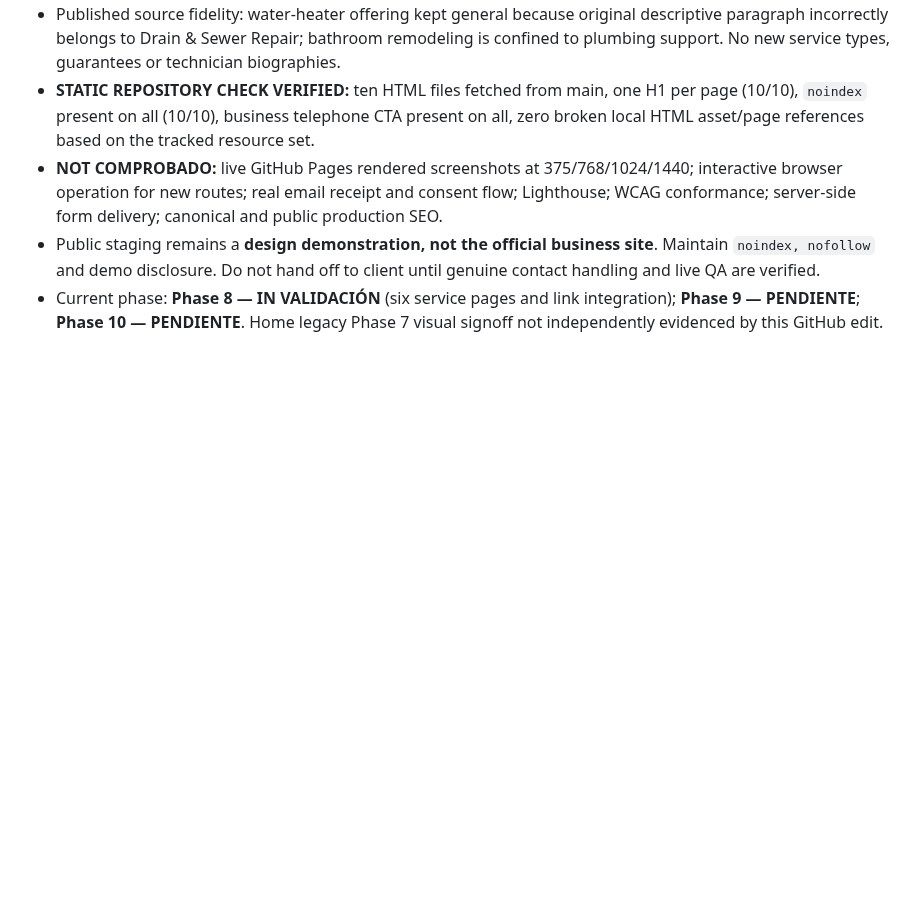
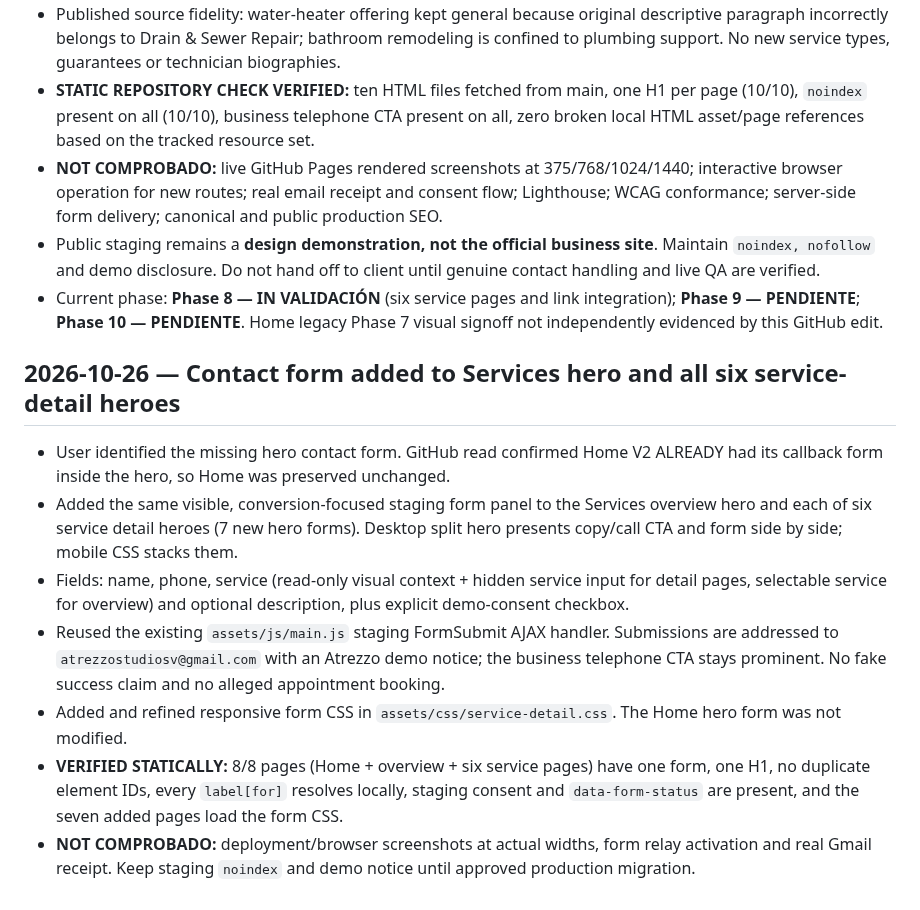
Before and after one commit to atrezzostudiosv-spec/mcbride-sons-plumbing, a Markdown page: ATREZZO-PROJECT-STATUS.md, the part around the change. GitHub-like rendering; blank space fills up the shorter version.

Commit message:
Track completed service hero contact forms and static QA; preserve email delivery blocker

```diff
--- a/ATREZZO-PROJECT-STATUS.md
+++ b/ATREZZO-PROJECT-STATUS.md
@@ -74,3 +74,12 @@ Updated: 2026-10-24
 - **NOT COMPROBADO:** live GitHub Pages rendered screenshots at 375/768/1024/1440; interactive browser operation for new routes; real email receipt and consent flow; Lighthouse; WCAG conformance; server-side form delivery; canonical and public production SEO.
 - Public staging remains a **design demonstration, not the official business site**. Maintain `noindex, nofollow` and demo disclosure. Do not hand off to client until genuine contact handling and live QA are verified.
 - Current phase: **Phase 8 — IN VALIDACIÓN** (six service pages and link integration); **Phase 9 — PENDIENTE**; **Phase 10 — PENDIENTE**. Home legacy Phase 7 visual signoff not independently evidenced by this GitHub edit.
+
+## 2026-10-26 — Contact form added to Services hero and all six service-detail heroes
+- User identified the missing hero contact form. GitHub read confirmed Home V2 ALREADY had its callback form inside the hero, so Home was preserved unchanged.
+- Added the same visible, conversion-focused staging form panel to the Services overview hero and each of six service detail heroes (7 new hero forms). Desktop split hero presents copy/call CTA and form side by side; mobile CSS stacks them.
+- Fields: name, phone, service (read-only visual context + hidden service input for detail pages, selectable service for overview) and optional description, plus explicit demo-consent checkbox.
+- Reused the existing `assets/js/main.js` staging FormSubmit AJAX handler. Submissions are addressed to `atrezzostudiosv@gmail.com` with an Atrezzo demo notice; the business telephone CTA stays prominent. No fake success claim and no alleged appointment booking.
+- Added and refined responsive form CSS in `assets/css/service-detail.css`. The Home hero form was not modified.
+- **VERIFIED STATICALLY:** 8/8 pages (Home + overview + six service pages) have one form, one H1, no duplicate element IDs, every `label[for]` resolves locally, staging consent and `data-form-status` are present, and the seven added pages load the form CSS.
+- **NOT COMPROBADO:** deployment/browser screenshots at actual widths, form relay activation and real Gmail receipt. Keep staging `noindex` and demo notice until approved production migration.
```
